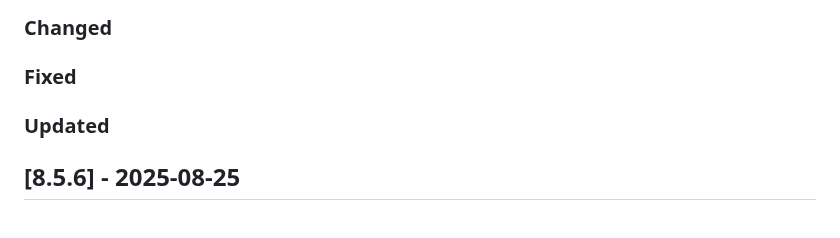
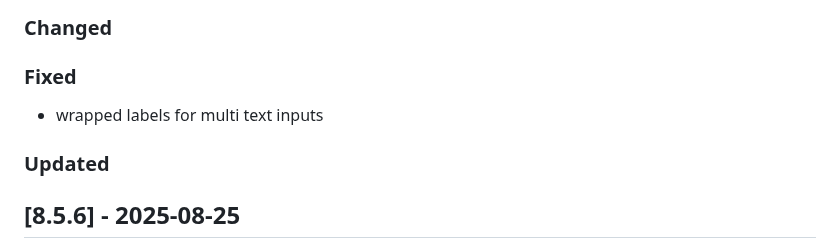
Before and after one commit to Tsjippy/forms, a Markdown page: CHANGELOG.md, the part around the change. Rendered like a GitHub page; blank space fills up the shorter version.

Commit message:
Update changelog with commit message

```diff
--- a/CHANGELOG.md
+++ b/CHANGELOG.md
@@ -6,6 +6,7 @@
 ### Changed
 
 ### Fixed
+- wrapped labels for multi text inputs
 
 ### Updated
 
```
